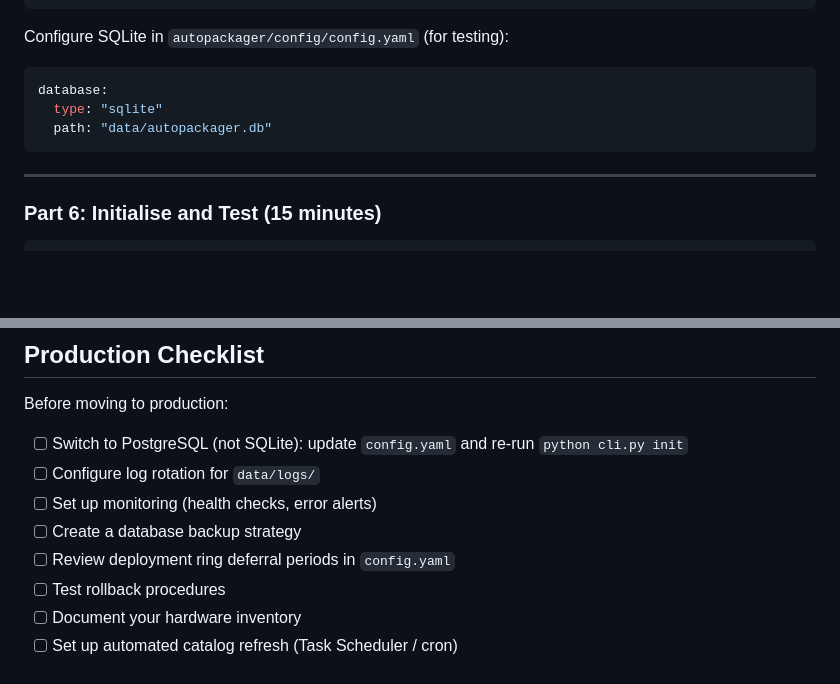
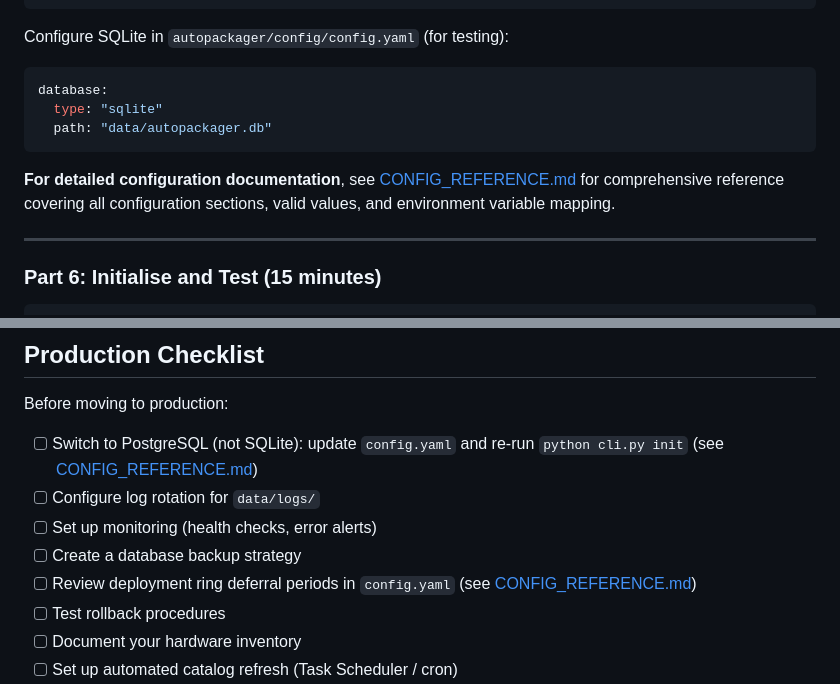
Before and after one commit to GauntNight/DriverSearchandDeploy, a Markdown page: IMPLEMENTATION_GUIDE.md, 2 parts joined by grey strips. Drawn GitHub-style; folded sections open; blank space fills up the shorter version.

Commit message:
auto-claude: subtask-1-2 - Add links to CONFIG_REFERENCE.md in SETUP.md and IMPLEMENTATION_GUIDE.md
- Added comprehensive CONFIG_REFERENCE.md link in SETUP.md section 11 (Verify Configuration)
- Added CONFIG_REFERENCE.md link in IMPLEMENTATION_GUIDE.md Part 5 (Configuration)
- Added specific section anchor links in Production Checklist for database and deployment rings
- All links use relative paths and reference appropriate sections

Co-Authored-By: Claude Sonnet 4.5 <noreply@anthropic.com>

````diff
--- a/IMPLEMENTATION_GUIDE.md
+++ b/IMPLEMENTATION_GUIDE.md
@@ -296,6 +296,8 @@ database:
   path: "data/autopackager.db"
 ```
 
+**For detailed configuration documentation**, see [CONFIG_REFERENCE.md](CONFIG_REFERENCE.md) for comprehensive reference covering all configuration sections, valid values, and environment variable mapping.
+
 ---
 
 ### Part 6: Initialise and Test (15 minutes)
@@ -357,11 +359,11 @@ python cli.py jobs status 1
 
 Before moving to production:
 
-- [ ] Switch to PostgreSQL (not SQLite): update `config.yaml` and re-run `python cli.py init`
+- [ ] Switch to PostgreSQL (not SQLite): update `config.yaml` and re-run `python cli.py init` (see [CONFIG_REFERENCE.md](CONFIG_REFERENCE.md#2-database-configuration))
 - [ ] Configure log rotation for `data/logs/`
 - [ ] Set up monitoring (health checks, error alerts)
 - [ ] Create a database backup strategy
-- [ ] Review deployment ring deferral periods in `config.yaml`
+- [ ] Review deployment ring deferral periods in `config.yaml` (see [CONFIG_REFERENCE.md](CONFIG_REFERENCE.md#7-deployment-rings-configuration))
 - [ ] Test rollback procedures
 - [ ] Document your hardware inventory
 - [ ] Set up automated catalog refresh (Task Scheduler / cron)
````
Also changed, not shown: SETUP.md (+2 -0 lines).
